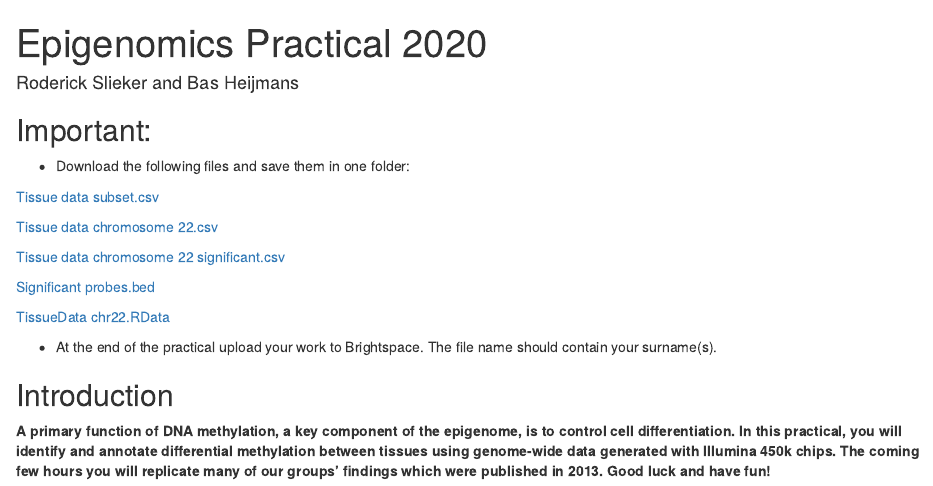
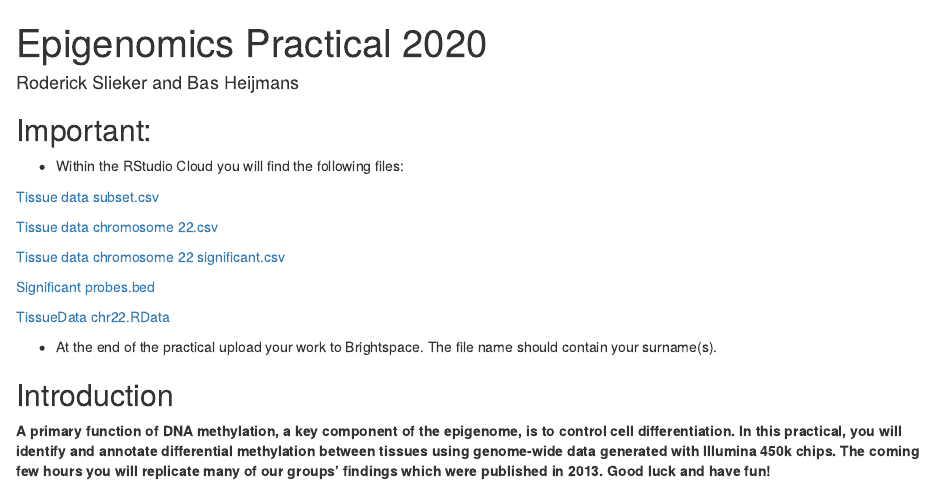
Before and after one commit to FOS-MDS/epigenetics, an R Markdown document (source/Practical-Instructions_Epigenetics.Rmd): the page in a window 1100 px wide, from its top. The pictures show the output file Practical-Instructions_Epigenetics.html that the author committed with the source, opened offline.

Commit message:
update to 2020

```diff
--- a/source/Practical-Instructions_Epigenetics.Rmd
+++ b/source/Practical-Instructions_Epigenetics.Rmd
@@ -6,7 +6,7 @@ output: html_document
 
 ## Important:
 
-- Download the following files and save them in one folder:
+- Within the RStudio Cloud you will find the following files:
 
 [Tissue data subset.csv](Tissue data subset.csv)
 
```
Also changed, not shown: Practical-Instructions_Epigenetics.html.
